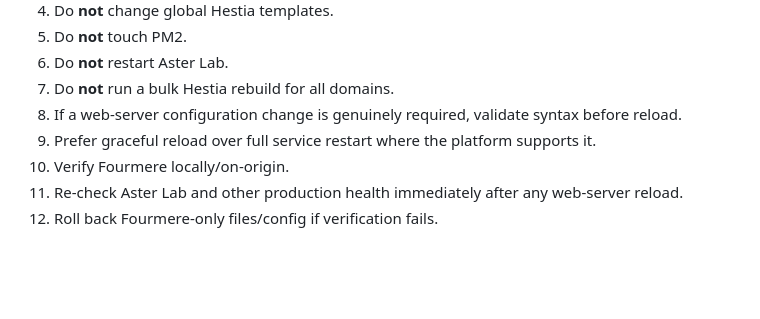
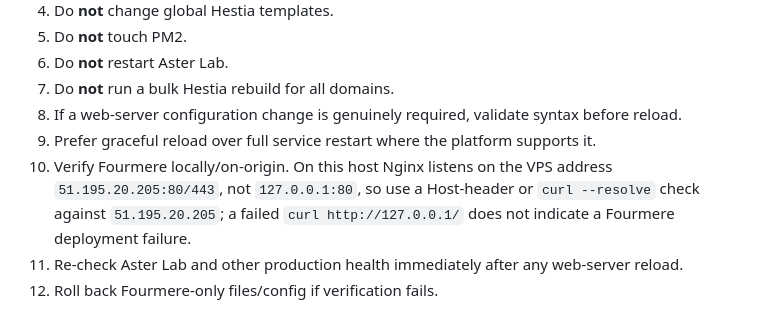
Before and after one commit to TechKuro/fourmere, a Markdown page: docs/HESTIA_DEPLOYMENT.md, the part around the change. GitHub-like rendering; blank space fills up the shorter version.

Commit message:
Correct Fourmere origin verification for bound VPS IP

```diff
--- a/docs/HESTIA_DEPLOYMENT.md
+++ b/docs/HESTIA_DEPLOYMENT.md
@@ -99,7 +99,7 @@ Safe default sequence:
 7. Do **not** run a bulk Hestia rebuild for all domains.
 8. If a web-server configuration change is genuinely required, validate syntax before reload.
 9. Prefer graceful reload over full service restart where the platform supports it.
-10. Verify Fourmere locally/on-origin.
+10. Verify Fourmere locally/on-origin. On this host Nginx listens on the VPS address `51.195.20.205:80/443`, not `127.0.0.1:80`, so use a Host-header or `curl --resolve` check against `51.195.20.205`; a failed `curl http://127.0.0.1/` does not indicate a Fourmere deployment failure.
 11. Re-check Aster Lab and other production health immediately after any web-server reload.
 12. Roll back Fourmere-only files/config if verification fails.
 
```
